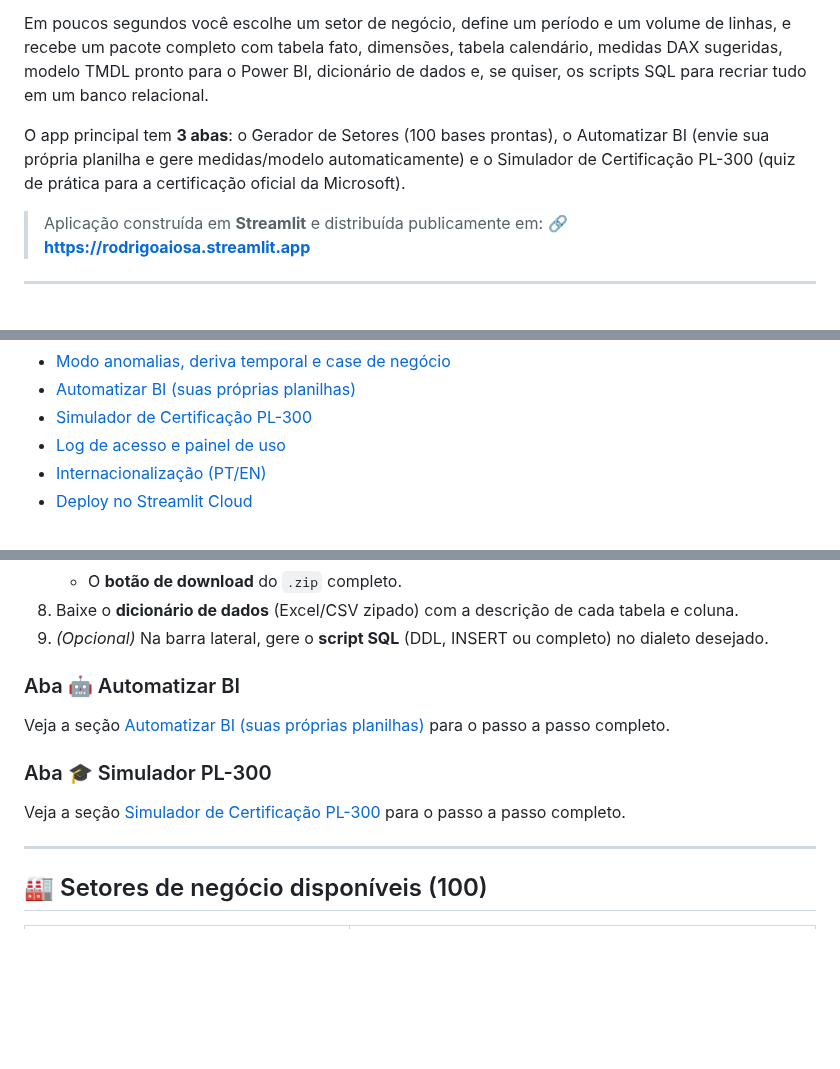
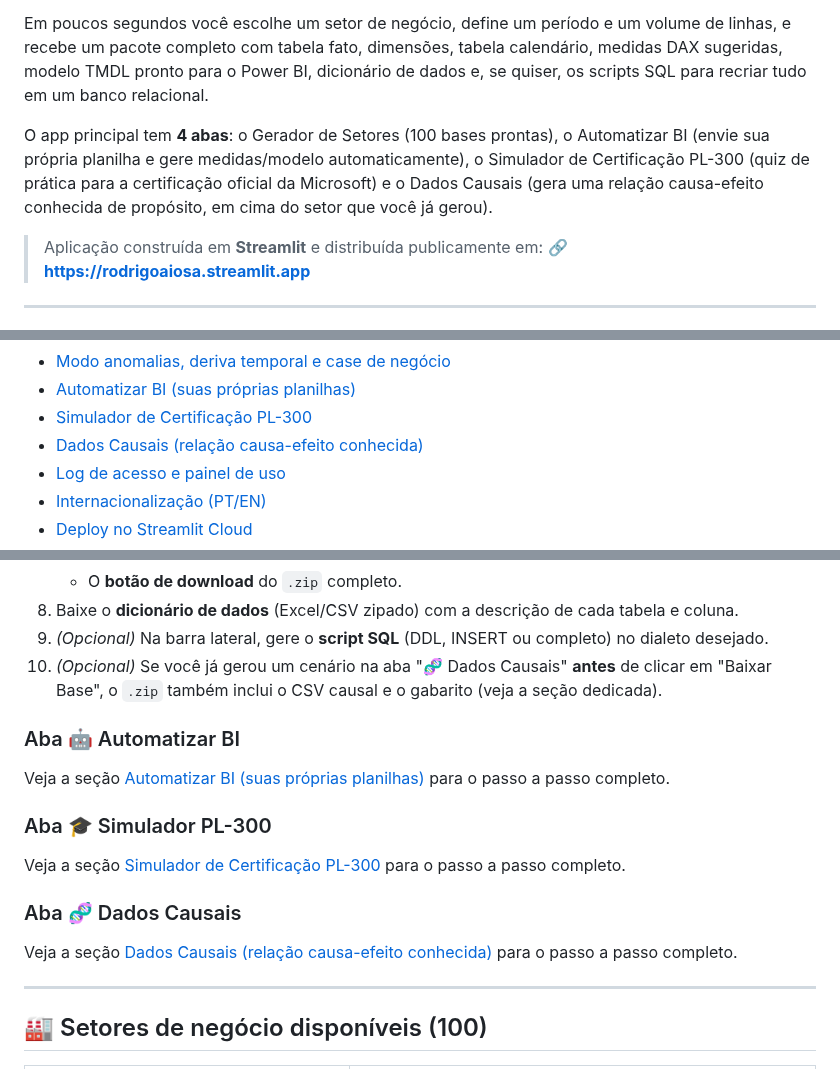
Before and after one commit to RodrigoAiosa/bi_data_generator, a Markdown page: README.md, 3 parts joined by grey strips. GitHub-like rendering; blank space fills up the shorter version.

```diff
--- a/README.md
+++ b/README.md
@@ -4,7 +4,7 @@ Gerador de **dados fictícios em modelo estrela** (fato + dimensões + calendár
 
 Em poucos segundos você escolhe um setor de negócio, define um período e um volume de linhas, e recebe um pacote completo com tabela fato, dimensões, tabela calendário, medidas DAX sugeridas, modelo TMDL pronto para o Power BI, dicionário de dados e, se quiser, os scripts SQL para recriar tudo em um banco relacional.
 
-O app principal tem **3 abas**: o Gerador de Setores (100 bases prontas), o Automatizar BI (envie sua própria planilha e gere medidas/modelo automaticamente) e o Simulador de Certificação PL-300 (quiz de prática para a certificação oficial da Microsoft).
+O app principal tem **4 abas**: o Gerador de Setores (100 bases prontas), o Automatizar BI (envie sua própria planilha e gere medidas/modelo automaticamente), o Simulador de Certificação PL-300 (quiz de prática para a certificação oficial da Microsoft) e o Dados Causais (gera uma relação causa-efeito conhecida de propósito, em cima do setor que você já gerou).
 
 > Aplicação construída em **Streamlit** e distribuída publicamente em:
 > 🔗 **https://rodrigoaiosa.streamlit.app**
@@ -26,6 +26,7 @@ O app principal tem **3 abas**: o Gerador de Setores (100 bases prontas), o Auto
 - [Modo anomalias, deriva temporal e case de negócio](#-modo-anomalias-deriva-temporal-e-case-de-negócio)
 - [Automatizar BI (suas próprias planilhas)](#-automatizar-bi-suas-próprias-planilhas)
 - [Simulador de Certificação PL-300](#-simulador-de-certificação-pl-300)
+- [Dados Causais (relação causa-efeito conhecida)](#-dados-causais-relação-causa-efeito-conhecida)
 - [Log de acesso e painel de uso](#-log-de-acesso-e-painel-de-uso)
 - [Internacionalização (PT/EN)](#-internacionalização-ptEN)
 - [Deploy no Streamlit Cloud](#-deploy-no-streamlit-cloud)
@@ -178,6 +180,7 @@ O app abre com **3 abas**: "🏭 Gerador de Setores", "🤖 Automatizar BI" e "
    - O **botão de download** do `.zip` completo.
 8. Baixe o **dicionário de dados** (Excel/CSV zipado) com a descrição de cada tabela e coluna.
 9. *(Opcional)* Na barra lateral, gere o **script SQL** (DDL, INSERT ou completo) no dialeto desejado.
+10. *(Opcional)* Se você já gerou um cenário na aba "🧬 Dados Causais" **antes** de clicar em "Baixar Base", o `.zip` também inclui o CSV causal e o gabarito (veja a seção dedicada).
 
 ### Aba 🤖 Automatizar BI
 
@@ -186,6 +189,10 @@ Veja a seção [Automatizar BI (suas próprias planilhas)](#-automatizar-bi-suas
 ### Aba 🎓 Simulador PL-300
 
 Veja a seção [Simulador de Certificação PL-300](#-simulador-de-certificação-pl-300) para o passo a passo completo.
+
+### Aba 🧬 Dados Causais
+
+Veja a seção [Dados Causais (relação causa-efeito conhecida)](#-dados-causais-relação-causa-efeito-conhecida) para o passo a passo completo.
 
 ---
 
```
Also changed, not shown: other parts of README.md (+31 -1 lines).
